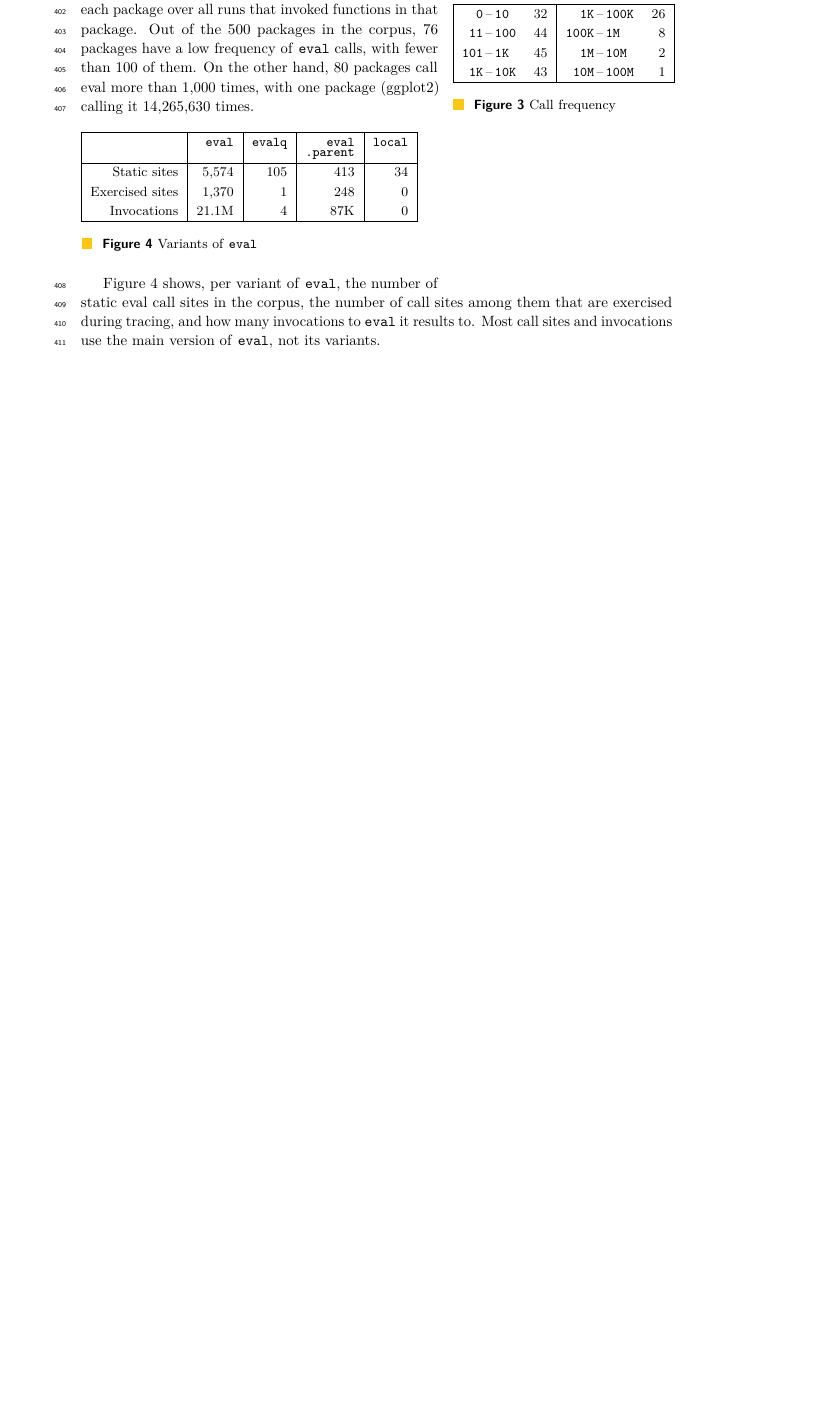
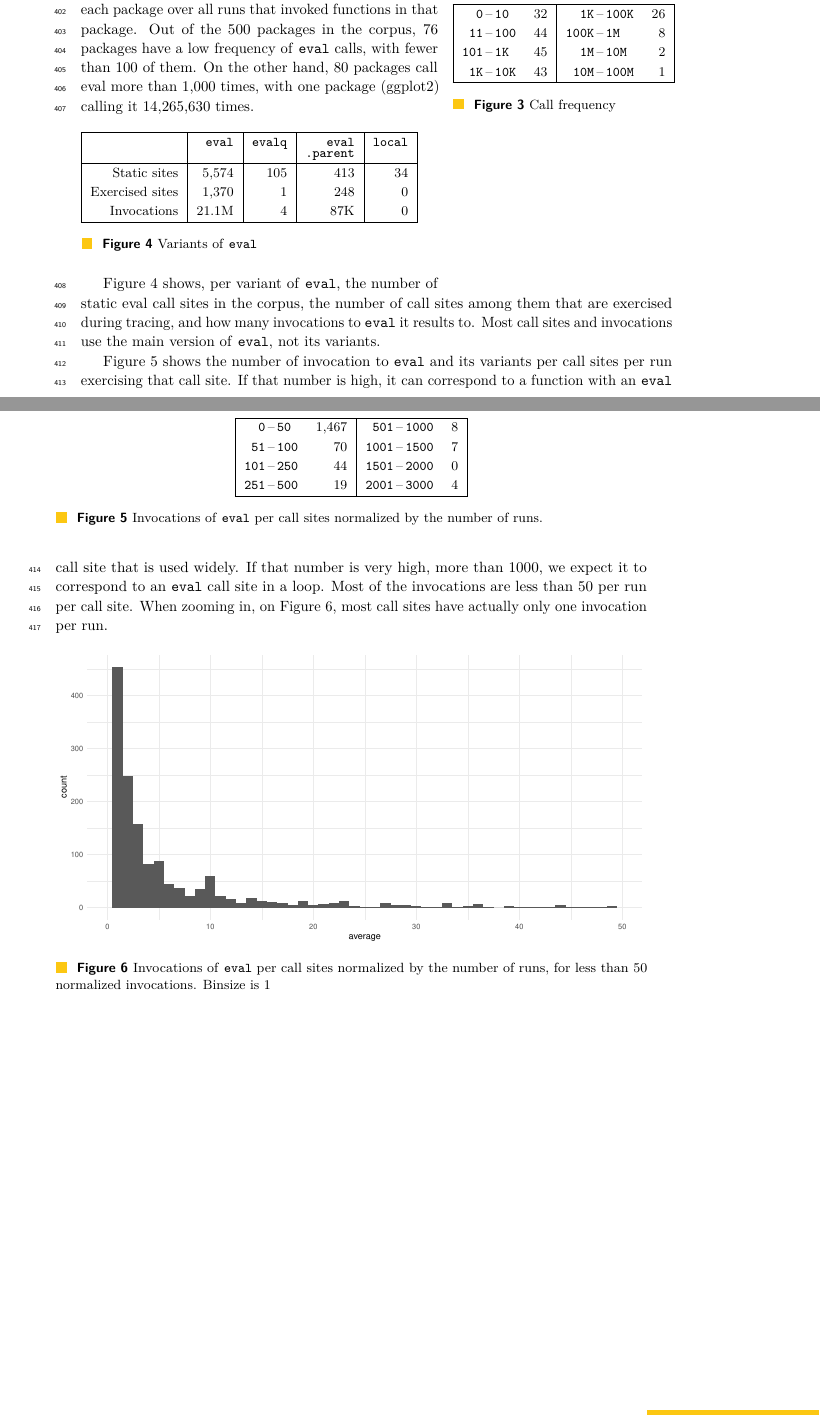
Before and after one commit to aviralg/revalstudy, a LaTeX paper (paper/main.tex): part of page 10 of 10 before the commit and two parts of pages 10 and 11 of 11 after it, the two joined at a grey line, cut so that both start at the same text, the shorter picture padded with empty space. Compiled offline with pdfLaTeX.

Commit message:
alls per call site per run: table and histogram

```diff
--- a/paper/main.tex
+++ b/paper/main.tex
@@ -669,6 +669,26 @@ package (\Maxcallspack) calling it \Maxcalls times.
 
 Figure~\ref{tab:variantseval} shows, per variant of \eval, the number of static eval call sites in the corpus, the number of call sites among them that are exercised during tracing, and how many invocations to \eval it results to. Most call sites and invocations use the main version of \eval, not its variants.
 
+\begin{figure}[h]
+    \centering
+    \begin{tabular}{|r@{\,}r@{\,}lr|r@{\,}r@{\,}lr|} \hline
+        \tt 0 &--& \tt 50      & \Runbina  & \tt 501 &--&\tt 1000  & \Runbine\\
+        \tt 51 &--& \tt 100    & \Runbinb  & \tt 1001 &--&\tt 1500  & \Runbinf\\
+        \tt 101 &--& \tt 250    & \Runbinc  & \tt 1501 &--&\tt 2000   & \Runbing\\
+        \tt 251 &--& \tt 500    & \Runbind  & \tt 2001 &--& \tt 3000 & \Runbinh\\\hline
+    \end{tabular}
+    \caption{Invocations of \eval per call sites normalized by the number of runs.} \label{tab:callsitesnormalized}
+\end{figure}
+
+Figure~\ref{tab:callsitesnormalized} shows the number of invocation to \eval and its variants per call sites per run exercising that call site. If that number is high, it can correspond to a function with an \eval call site that is used widely.   If that number is very high, more than 1000, we expect it to correspond to an \eval call site in a loop. Most of the invocations are less than 50 per run per call site. When zooming in, on Figure~\ref{fig:callsitesnormalized}, most call sites have actually only one invocation per run.
+
+
+\begin{figure}[h]
+    \centering
+    \includegraphics[width=\textwidth]{calls_per_run_per_call_site}
+    \caption{Invocations of \eval per call sites normalized by the number of runs, for less than 50 normalized invocations. Binsize is 1} \label{fig:callsitesnormalized}
+\end{figure}
+
 \end{document}
 
 (\EvalsRnd for \eval, \EvalqsRnd for \c{evalq}, \EparentsRnd for
```
